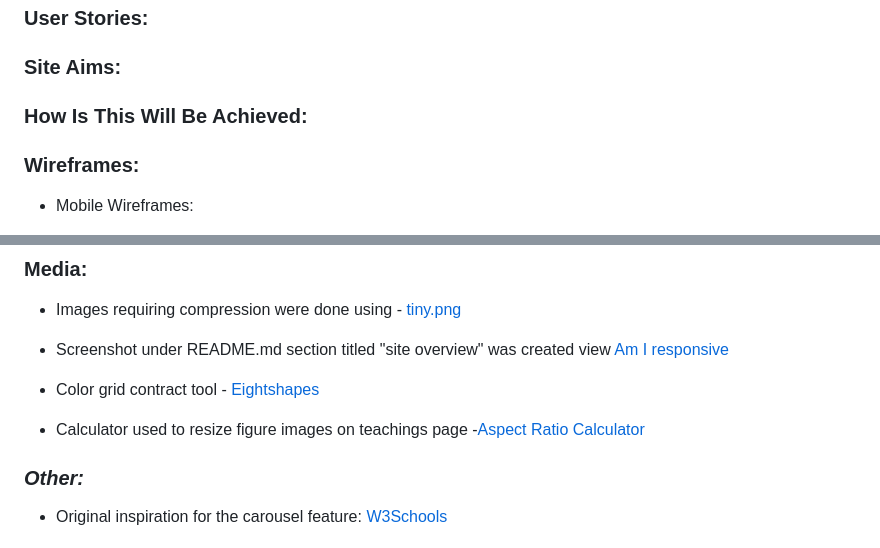
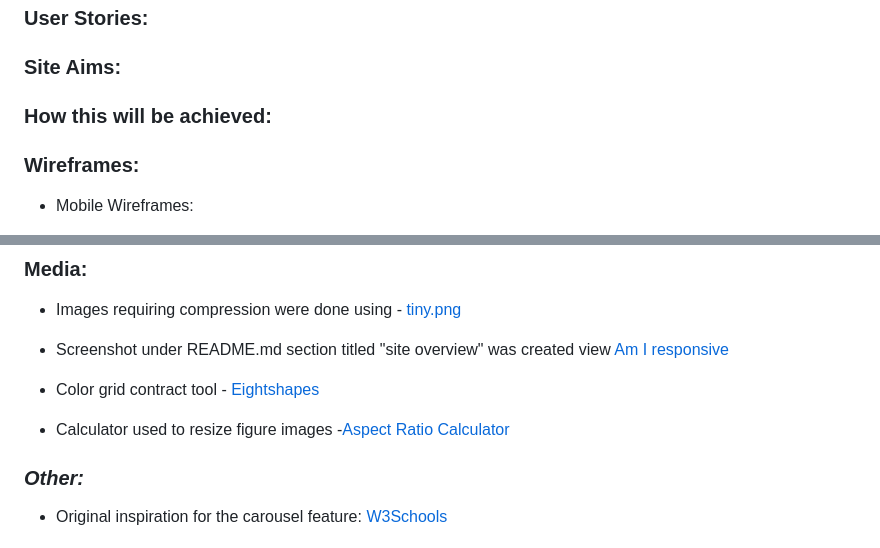
Before and after one commit to gwhitdev/colwynbay-hwb, a Markdown page: README.md, 2 parts joined by grey strips. GitHub-like rendering.

```diff
--- a/README.md
+++ b/README.md
@@ -58,7 +58,7 @@ The Colwyn Bay Community Hwb and Foodbank is a new community space open 7 days a
 ### **Site Aims:**
 
 
-### **How Is This Will Be Achieved:**
+### **How this will be achieved:**
 
 
 
@@ -170,7 +153,7 @@ The Colwyn Bay Community Hwb and Foodbank is a new community space open 7 days a
 
 * Color grid contract tool - [Eightshapes](https://contrast-grid.eightshapes.com/)
 
-* Calculator used to resize figure images on teachings page -[Aspect Ratio Calculator](https://andrew.hedges.name/experiments/aspect_ratio/)
+* Calculator used to resize figure images -[Aspect Ratio Calculator](https://andrew.hedges.name/experiments/aspect_ratio/)
 
 ### **Other*:*
 * Original inspiration for the carousel feature: [W3Schools](https://www.w3schools.com/howto/howto_js_slideshow.asp)
```
Also changed, not shown: other parts of README.md (+8 -25 lines), docs/screenshots/contrast-grid.png (added), docs/wireframes/landing-mobile-wireframe.png (added).
